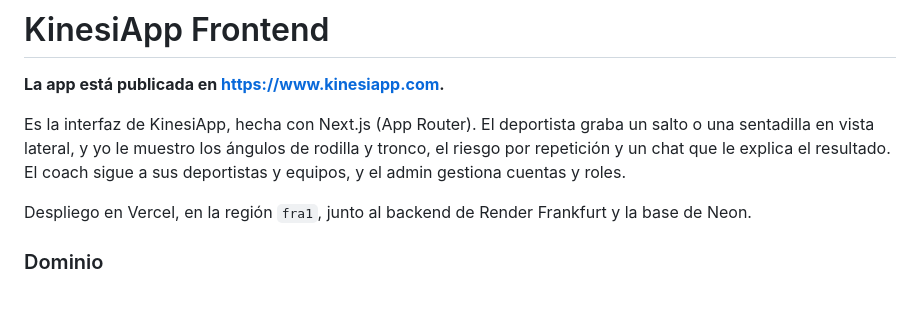
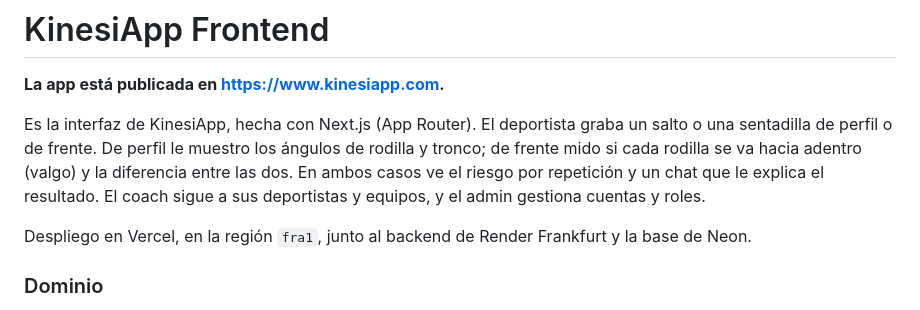
Before and after one commit to solartedaniers/KinesiApp-Frontend, a Markdown page: README.md, the part around the change. GitHub-like rendering.

Commit message:
Corrijo el README: el video se graba de perfil o de frente, y de frente mido el valgo de cada rodilla

```diff
--- a/README.md
+++ b/README.md
@@ -2,7 +2,7 @@
 
 **La app está publicada en https://www.kinesiapp.com.**
 
-Es la interfaz de KinesiApp, hecha con Next.js (App Router). El deportista graba un salto o una sentadilla en vista lateral, y yo le muestro los ángulos de rodilla y tronco, el riesgo por repetición y un chat que le explica el resultado. El coach sigue a sus deportistas y equipos, y el admin gestiona cuentas y roles.
+Es la interfaz de KinesiApp, hecha con Next.js (App Router). El deportista graba un salto o una sentadilla de perfil o de frente. De perfil le muestro los ángulos de rodilla y tronco; de frente mido si cada rodilla se va hacia adentro (valgo) y la diferencia entre las dos. En ambos casos ve el riesgo por repetición y un chat que le explica el resultado. El coach sigue a sus deportistas y equipos, y el admin gestiona cuentas y roles.
 
 Despliego en Vercel, en la región `fra1`, junto al backend de Render Frankfurt y la base de Neon.
 
```
